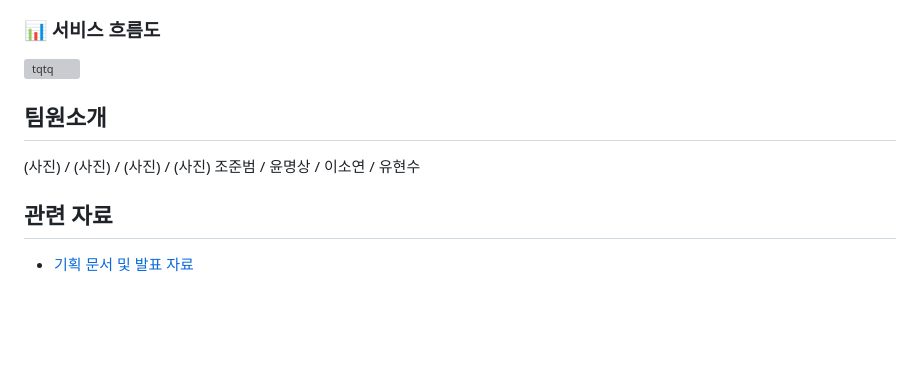
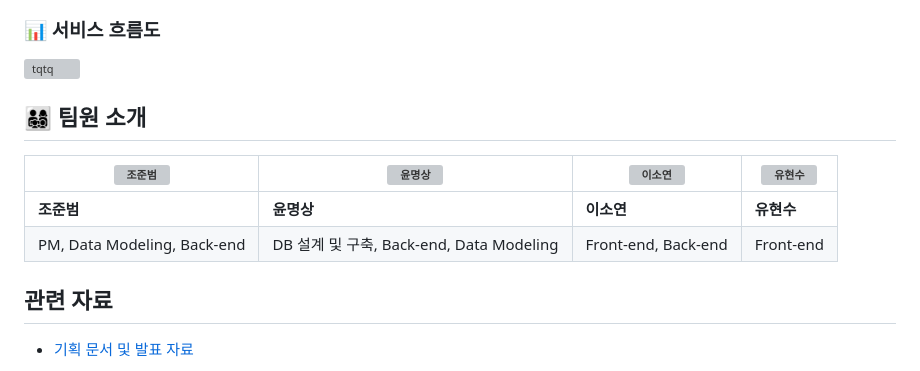
Before and after one commit to junbeom09/codequad, a Markdown page: README.md, the part around the change. Drawn GitHub-style; blank space fills up the shorter version; grey boxes are pictures that could not be loaded.

```diff
--- a/README.md
+++ b/README.md
@@ -47,11 +47,14 @@
 
 
 
+## 👨‍👩‍👧‍👦 팀원 소개
 
-## 팀원소개
+| ![조준범](사진_URL) | ![윤명상](사진_URL) | ![이소연](사진_URL) | ![유현수](사진_URL) |
+|-------------------|-------------------|-------------------|-------------------|
+| **조준범**        | **윤명상**        | **이소연**        | **유현수**        |
+| PM, Data Modeling, Back-end | DB 설계 및 구축, Back-end, Data Modeling | Front-end, Back-end | Front-end |
 
-(사진) / (사진) / (사진) / (사진)
-조준범 / 윤명상 / 이소연 / 유현수
+
 
 ## 관련 자료
 - [기획 문서 및 발표 자료](https://drive.google.com/drive/folders/1q44AQBK_FeTlDoVbJE38ONfbDm9C4KkT)
```
